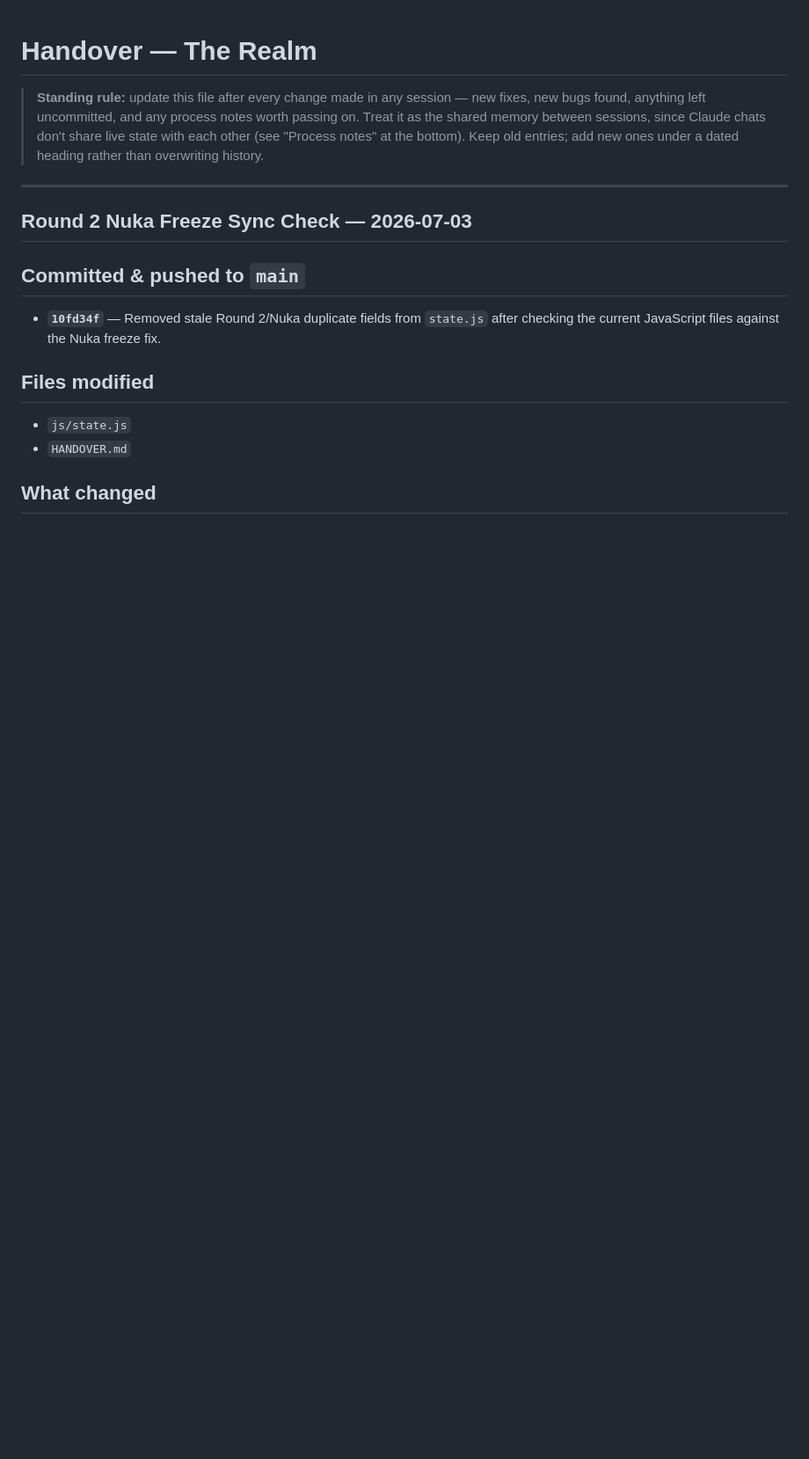
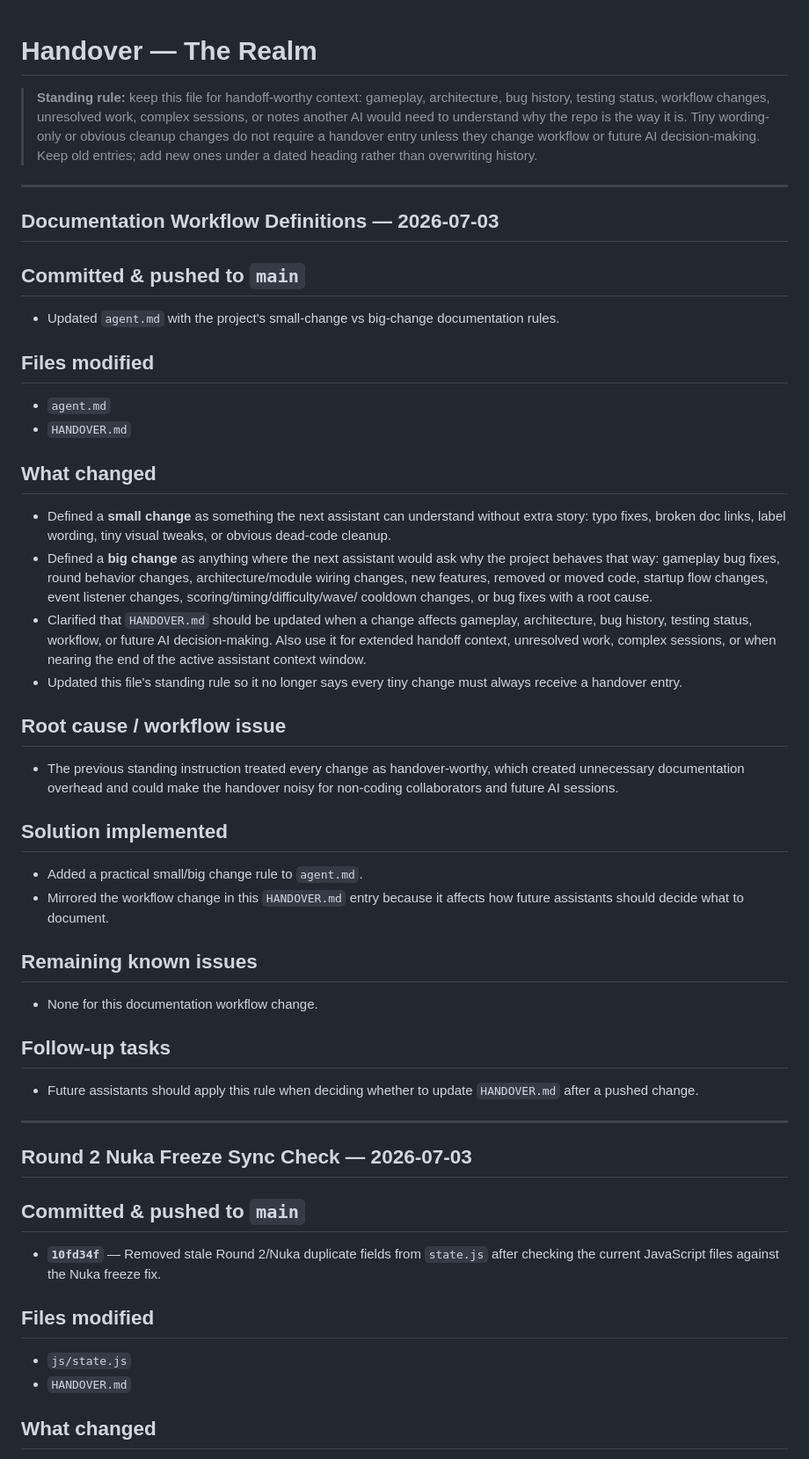
Before and after one commit to kasdaededejoj/whack-a-mole, a Markdown page: HANDOVER.md, the part around the change. Shown at 88% size. Rendered like a GitHub page; blank space fills up the shorter version.

Commit message:
Record documentation workflow definitions

```diff
--- a/HANDOVER.md
+++ b/HANDOVER.md
@@ -1,11 +1,65 @@
 # Handover — The Realm
 
-> **Standing rule:** update this file after every change made in any
-> session — new fixes, new bugs found, anything left uncommitted, and
-> any process notes worth passing on. Treat it as the shared memory
-> between sessions, since Claude chats don't share live state with each
-> other (see "Process notes" at the bottom). Keep old entries; add new
-> ones under a dated heading rather than overwriting history.
+> **Standing rule:** keep this file for handoff-worthy context: gameplay,
+> architecture, bug history, testing status, workflow changes, unresolved work,
+> complex sessions, or notes another AI would need to understand why the repo is
+> the way it is. Tiny wording-only or obvious cleanup changes do not require a
+> handover entry unless they change workflow or future AI decision-making. Keep
+> old entries; add new ones under a dated heading rather than overwriting
+> history.
+
+---
+
+## Documentation Workflow Definitions — 2026-07-03
+
+## Committed & pushed to `main`
+
+- Updated `agent.md` with the project's small-change vs big-change documentation
+  rules.
+
+## Files modified
+
+- `agent.md`
+- `HANDOVER.md`
+
+## What changed
+
+- Defined a **small change** as something the next assistant can understand
+  without extra story: typo fixes, broken doc links, label wording, tiny visual
+  tweaks, or obvious dead-code cleanup.
+- Defined a **big change** as anything where the next assistant would ask why
+  the project behaves that way: gameplay bug fixes, round behavior changes,
+  architecture/module wiring changes, new features, removed or moved code,
+  startup flow changes, event listener changes, scoring/timing/difficulty/wave/
+  cooldown changes, or bug fixes with a root cause.
+- Clarified that `HANDOVER.md` should be updated when a change affects gameplay,
+  architecture, bug history, testing status, workflow, or future AI
+  decision-making. Also use it for extended handoff context, unresolved work,
+  complex sessions, or when nearing the end of the active assistant context
+  window.
+- Updated this file's standing rule so it no longer says every tiny change must
+  always receive a handover entry.
+
+## Root cause / workflow issue
+
+- The previous standing instruction treated every change as handover-worthy,
+  which created unnecessary documentation overhead and could make the handover
+  noisy for non-coding collaborators and future AI sessions.
+
+## Solution implemented
+
+- Added a practical small/big change rule to `agent.md`.
+- Mirrored the workflow change in this `HANDOVER.md` entry because it affects
+  how future assistants should decide what to document.
+
+## Remaining known issues
+
+- None for this documentation workflow change.
+
+## Follow-up tasks
+
+- Future assistants should apply this rule when deciding whether to update
+  `HANDOVER.md` after a pushed change.
 
 ---
 
```
